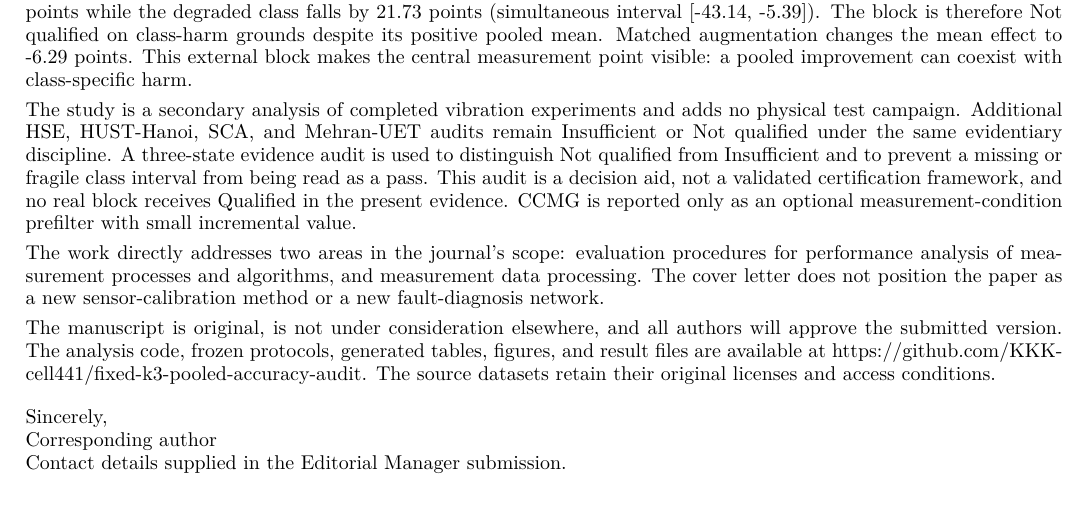
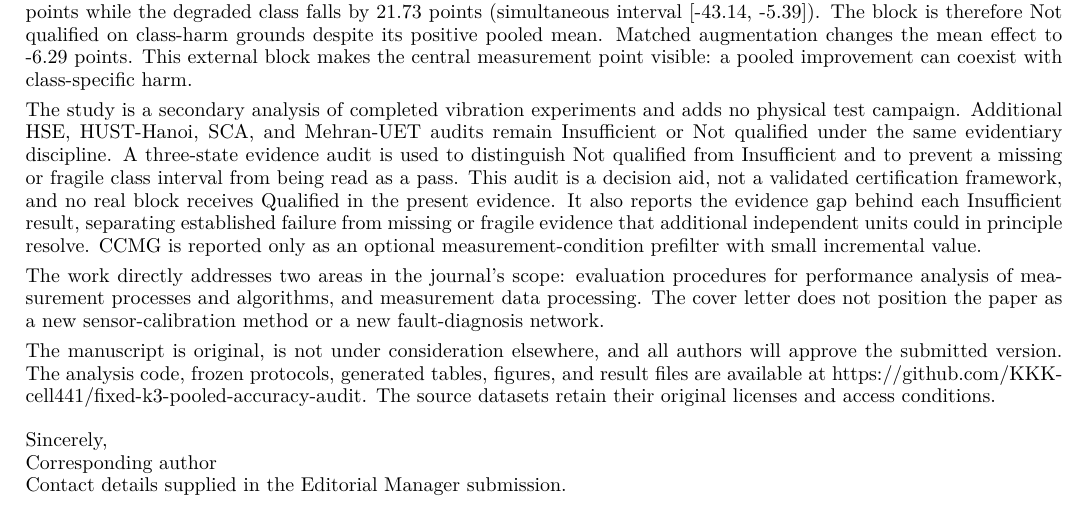
Before and after one commit to KKK-cell441/fixed-k3-pooled-accuracy-audit, a LaTeX document (manuscript/cover_letter_measurement.tex): part of the page, cut so that both start at the same text. Compiled offline with pdfLaTeX.

Commit message:
Document evidence-gap diagnostics in cover letter

```diff
--- a/manuscript/cover_letter_measurement.tex
+++ b/manuscript/cover_letter_measurement.tex
@@ -59,6 +59,9 @@ discipline. A three-state evidence audit is used to distinguish Not qualified
 from Insufficient and to prevent a missing or fragile class interval from being
 read as a pass. This audit is a decision aid, not a validated certification
 framework, and no real block receives Qualified in the present evidence.
+It also reports the evidence gap behind each Insufficient result, separating
+established failure from missing or fragile evidence that additional independent
+units could in principle resolve.
 CCMG is reported only as an optional measurement-condition prefilter with small
 incremental value.
 
```
Also changed, not shown: manuscript/cover_letter_measurement.pdf.
